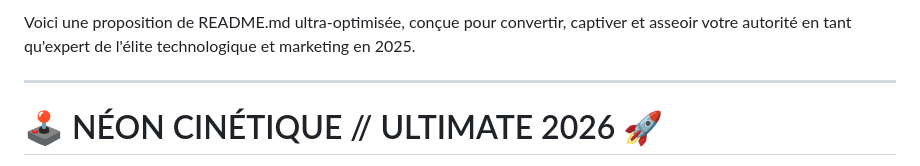
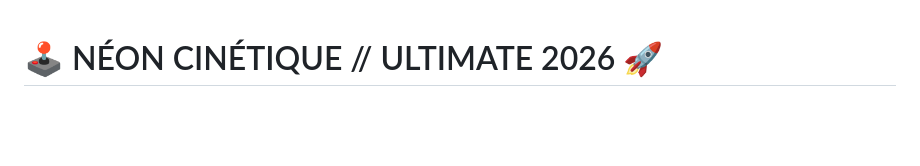
Before and after one commit to TechNerdSam/studious-pancake, a Markdown page: README.md, the part around the change. GitHub-like rendering; blank space fills up the shorter version.

Commit message:
Update README.md to enhance clarity
Removed introductory text and streamlined the README.

```diff
--- a/README.md
+++ b/README.md
@@ -1,7 +1,3 @@
-Voici une proposition de README.md ultra-optimisée, conçue pour convertir, captiver et asseoir votre autorité en tant qu'expert de l'élite technologique et marketing en 2025.
-
----
-
 # 🕹️ NÉON CINÉTIQUE // ULTIMATE 2026 🚀
 
 **L'expérience ultime du Pong, réinventée avec les codes esthétiques et techniques des triples A de 2026.** Ce n'est pas qu'un jeu ; c'est une démonstration de force technologique, de design émotionnel et d'optimisation de performance pour navigateur.
```
